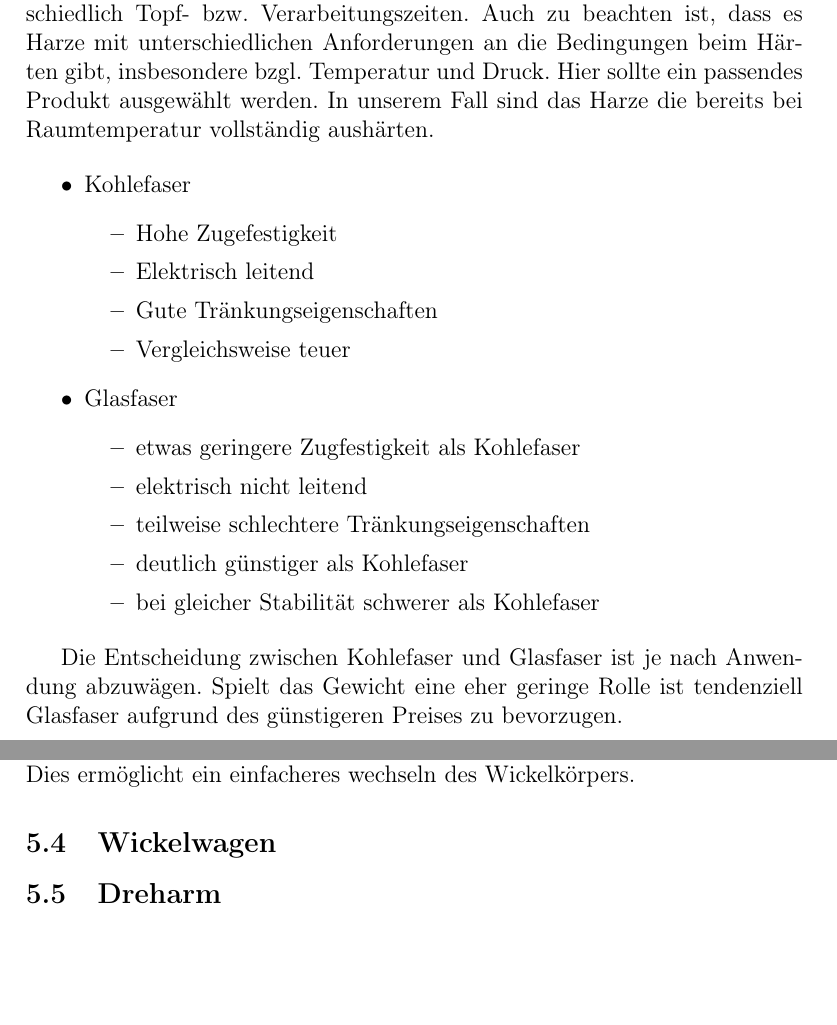
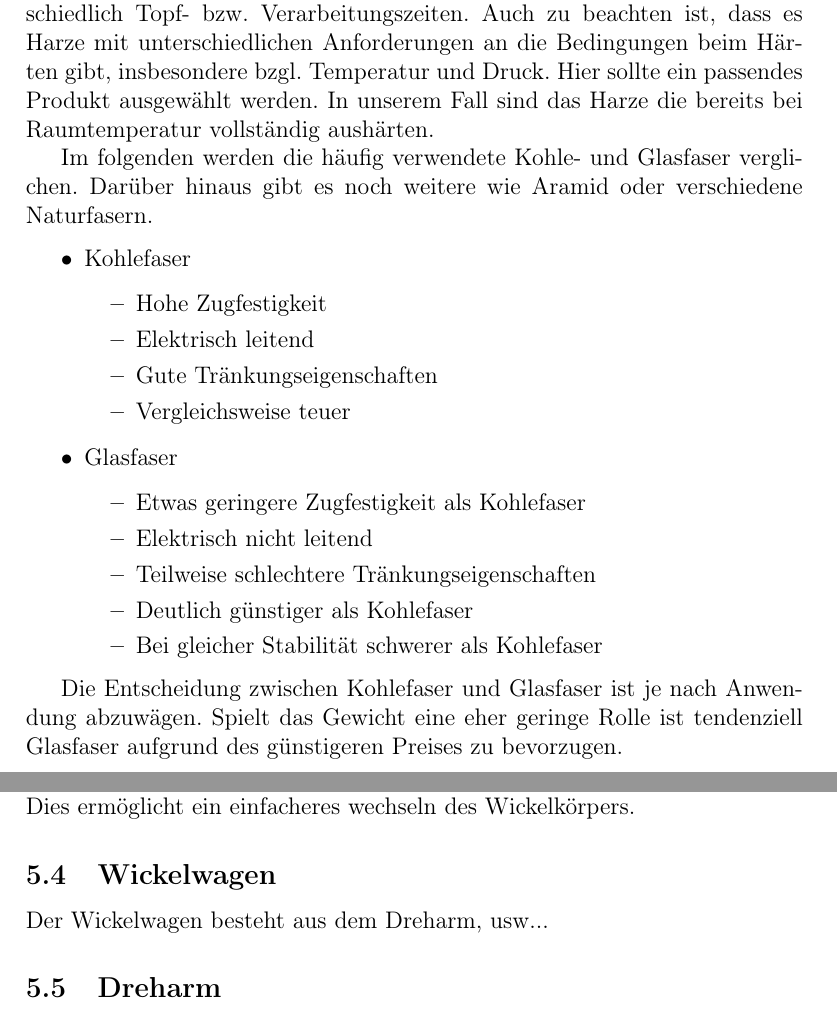
Before and after one commit to Virtex7/Carbonwickelmaschine, a LaTeX document (Doku/doku.tex): two parts of pages 5 and 8 of 8, joined at a grey line, cut so that both start at the same text, the shorter picture padded with empty space. Compiled offline with pdfLaTeX.

Commit message:
Rechtschreibfehler

```diff
--- a/Doku/doku.tex
+++ b/Doku/doku.tex
@@ -85,22 +85,23 @@ Zusammenfassend kann man sagen, dass Epoxydharz gegenüber Polyesterharz die bes
 
 Sowohl Epoxydharz- als auch Polyesterharzsysteme gibt es mit unterschiedlich Topf- bzw. Verarbeitungszeiten. Auch zu beachten ist, dass es Harze mit unterschiedlichen Anforderungen an die Bedingungen beim Härten gibt, insbesondere bzgl. Temperatur und Druck. Hier sollte ein passendes Produkt ausgewählt werden. In unserem Fall sind das Harze die bereits bei Raumtemperatur vollständig aushärten.
 
+Im folgenden werden die häufig verwendete Kohle- und Glasfaser verglichen. Darüber hinaus gibt es noch weitere wie Aramid oder verschiedene Naturfasern.
 
 \begin{itemize}
 	\item Kohlefaser
 	\begin{itemize}
-		\item Hohe Zugefestigkeit
+		\item Hohe Zugfestigkeit
 		\item Elektrisch leitend
 		\item Gute Tränkungseigenschaften
 		\item Vergleichsweise teuer
 	\end{itemize}
 	\item Glasfaser
 	\begin{itemize}
-		\item etwas geringere Zugfestigkeit als Kohlefaser
-		\item elektrisch nicht leitend
-		\item teilweise schlechtere Tränkungseigenschaften
-		\item deutlich günstiger als Kohlefaser
-		\item bei gleicher Stabilität schwerer als Kohlefaser
+		\item Etwas geringere Zugfestigkeit als Kohlefaser
+		\item Elektrisch nicht leitend
+		\item Teilweise schlechtere Tränkungseigenschaften
+		\item Deutlich günstiger als Kohlefaser
+		\item Bei gleicher Stabilität schwerer als Kohlefaser
 	\end{itemize}
 \end{itemize}
 
@@ -142,6 +143,7 @@ Am Reitstock wird der Wickelkörper gegen gelagert, um unterschiedlich lange Wic
 
 
 \subsection{Wickelwagen}
+Der Wickelwagen besteht aus dem Dreharm, usw...
 
 \subsection{Dreharm}
 
```
Also changed, not shown: Doku/doku.tex (2 more changed lines).
